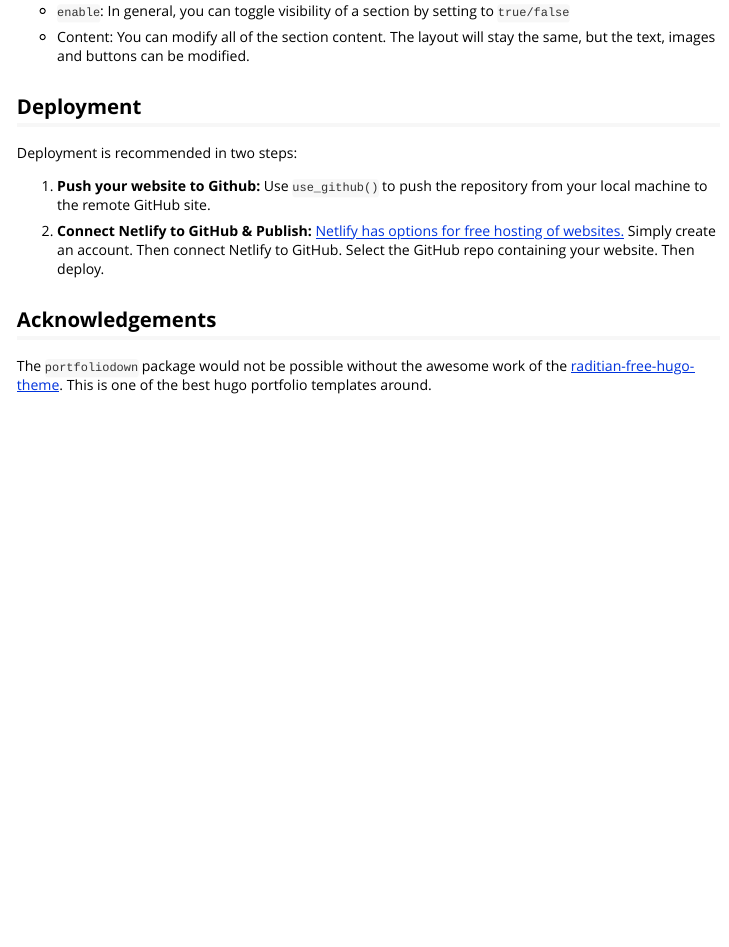
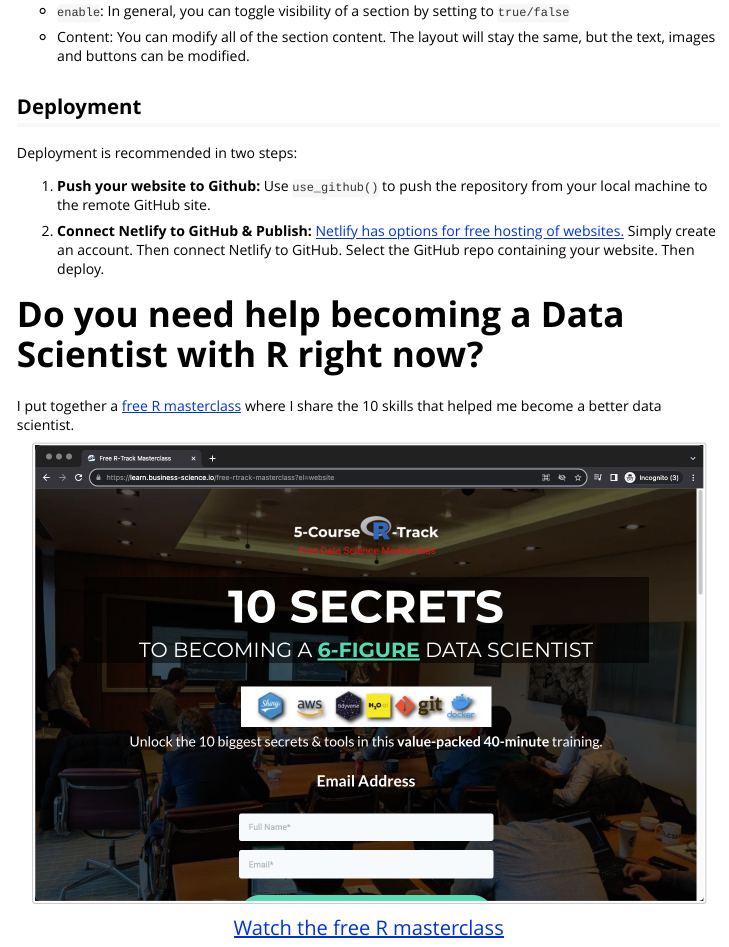
Before and after one commit to business-science/portfoliodown, an R Markdown document (vignettes/getting-started-portfoliodown.Rmd): the page in a window 1100 px wide, from 1680 px down. Rendered offline with R 4.5, knitr and Pandoc, with nearby package versions.

Commit message:
update readme and portfoliodown site

````diff
--- a/vignettes/getting-started-portfoliodown.Rmd
+++ b/vignettes/getting-started-portfoliodown.Rmd
@@ -83,6 +83,13 @@
 2. __Connect Netlify to GitHub & Publish:__ [Netlify has options for free hosting of websites.](https://www.netlify.com/) Simply create an account. Then connect Netlify to GitHub. Select the GitHub repo containing your website. Then deploy.
 
 
-## Acknowledgements
+# Do you need help becoming a Data Scientist with R right now?
 
-The `portfoliodown` package would not be possible without the awesome work of the [raditian-free-hugo-theme](https://github.com/radity/raditian-free-hugo-theme). This is one of the best hugo portfolio templates around.
+I put together a [free R masterclass](https://learn.business-science.io/free-rtrack-masterclass?el=documentation) where I share the 10 skills that helped me become a better data scientist.
+
+```{r, echo=F}
+knitr::include_graphics("rtrack_masterclass.jpg")
+```
+
+
+<a href="https://learn.business-science.io/free-rtrack-masterclass?el=documentation"><p style="text-align:center; font-size:20px;">Watch the free R masterclass</p></a>
````
Also changed, not shown: README.Rmd (+8 -0 lines), README.md, docs/pkgdown.yml, vignettes/rtrack_masterclass.jpg (added), 15 other files.
